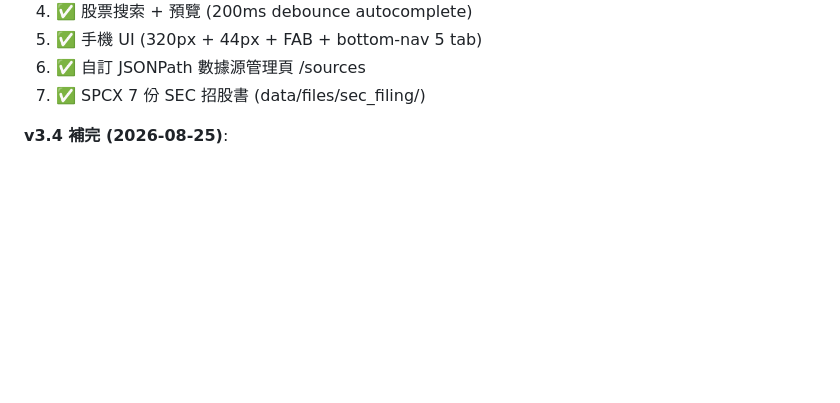
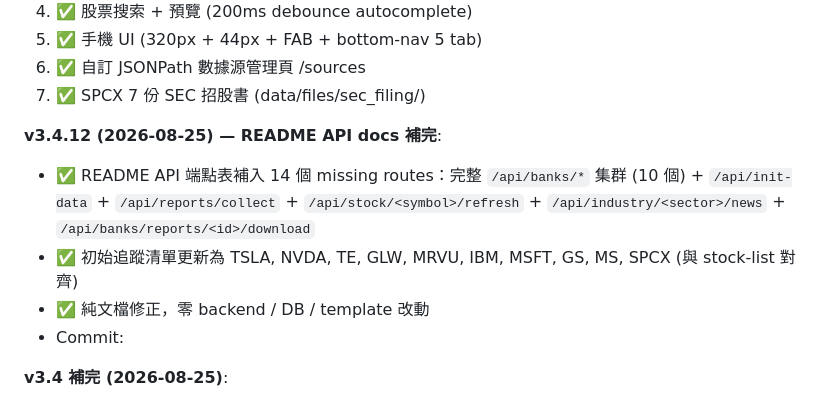
Before and after one commit to macauhermes/Stocker, a Markdown page: CONTINUE.md, the part around the change. Drawn GitHub-style; blank space fills up the shorter version.

```diff
--- a/CONTINUE.md
+++ b/CONTINUE.md
@@ -16,6 +16,13 @@
 5. ✅ 手機 UI (320px + 44px + FAB + bottom-nav 5 tab)
 6. ✅ 自訂 JSONPath 數據源管理頁 /sources
 7. ✅ SPCX 7 份 SEC 招股書 (data/files/sec_filing/)
+
+**v3.4.12 (2026-08-25) — README API docs 補完**:
+- ✅ README API 端點表補入 14 個 missing routes：完整 `/api/banks/*` 集群 (10 個) + `/api/init-data` + `/api/reports/collect` + `/api/stock/<symbol>/refresh` + `/api/industry/<sector>/news` + `/api/banks/reports/<id>/download`
+- ✅ 初始追蹤清單更新為 TSLA, NVDA, TE, GLW, MRVU, IBM, MSFT, GS, MS, SPCX (與 stock-list 對齊)
+- ✅ 純文檔修正，零 backend / DB / template 改動
+- Commit: <next>
+
 
 **v3.4 補完 (2026-08-25)**:
 - ✅ Prometheus 暴露 stocker_alerts_total{enabled=true|false} + stocker_alerts_triggered_total counter
```
Also changed, not shown: README.md (+15 -1 lines).
